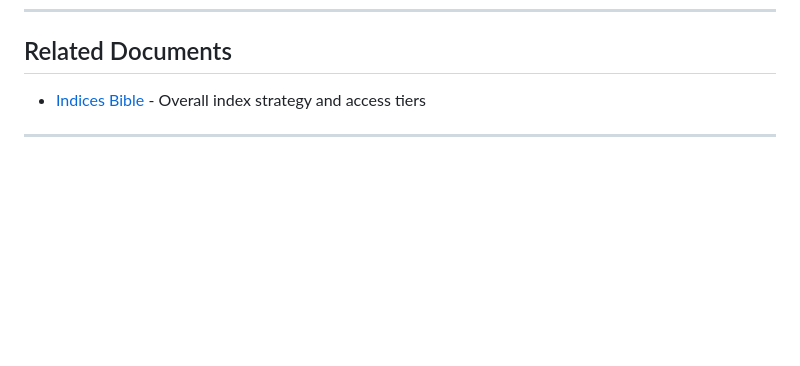
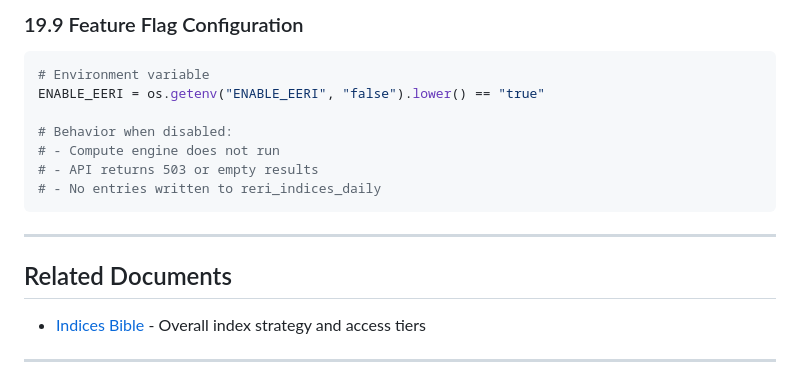
Before and after one commit to siberlink/energyriskiq-ops, a Markdown page: docs/reri.md, the part around one of its changes. GitHub-like rendering; blank space fills up the shorter version.

````diff
--- a/docs/reri.md
+++ b/docs/reri.md
@@ -1698,3 +1824,17 @@ They're also very SEO-friendly as named pages.
+### 19.9 Feature Flag Configuration
+
+```python
+# Environment variable
+ENABLE_EERI = os.getenv("ENABLE_EERI", "false").lower() == "true"
+
+# Behavior when disabled:
+# - Compute engine does not run
+# - API returns 503 or empty results
+# - No entries written to reri_indices_daily
+```
+
+---
+
 ## Related Documents
 
 - [Indices Bible](./indices-bible.md) - Overall index strategy and access tiers
````
Also changed, not shown: other parts of docs/reri.md (+126 -0 lines).
